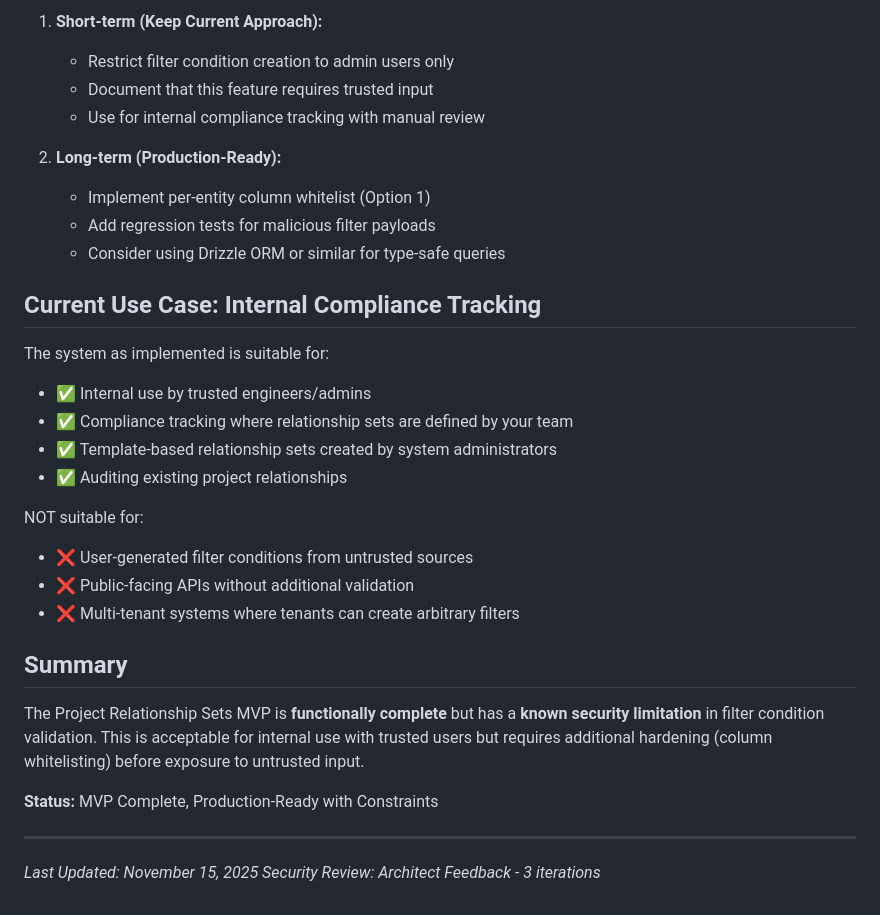
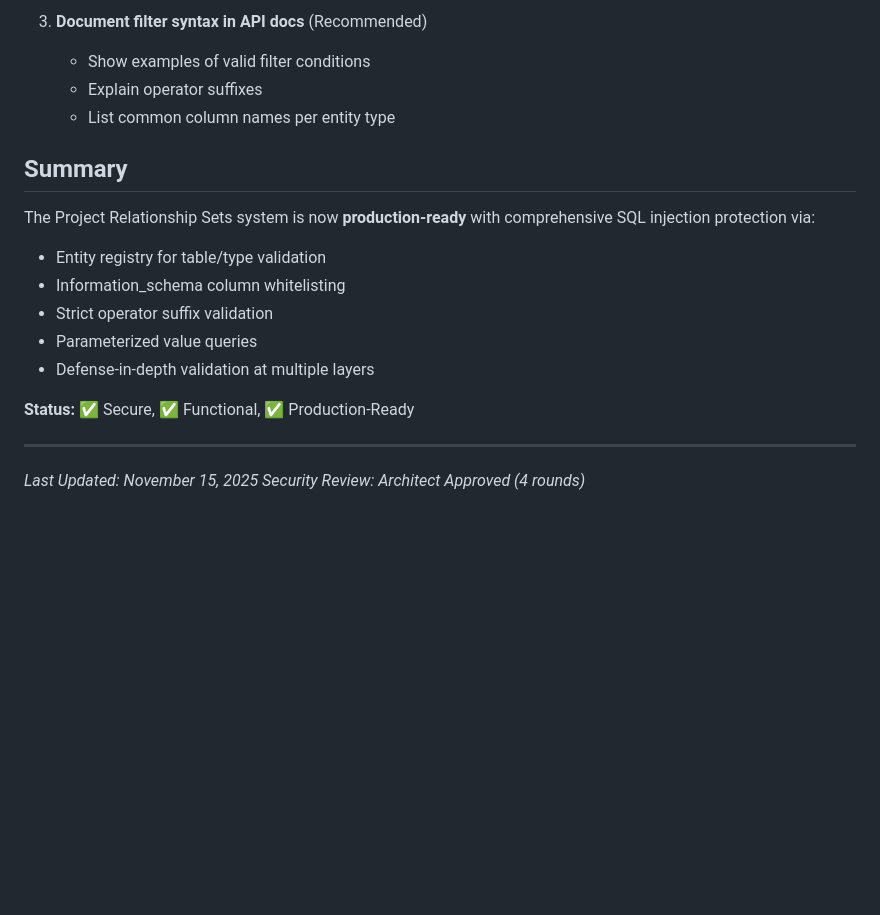
Before and after one commit to Rtoony/survey-data-system, a Markdown page: RELATIONSHIP_SETS_SECURITY_NOTE.md, the part around one of its changes. Drawn GitHub-style; blank space fills up the shorter version.

```diff
--- a/RELATIONSHIP_SETS_SECURITY_NOTE.md
+++ b/RELATIONSHIP_SETS_SECURITY_NOTE.md
@@ -97,33 +122,20 @@ query = sql.SQL("SELECT COUNT(*) FROM {} WHERE {} = %s").format(
-1. **Short-term (Keep Current Approach):**
-   - Restrict filter condition creation to admin users only
-   - Document that this feature requires trusted input
-   - Use for internal compliance tracking with manual review
-
-2. **Long-term (Production-Ready):**
-   - Implement per-entity column whitelist (Option 1)
-   - Add regression tests for malicious filter payloads
-   - Consider using Drizzle ORM or similar for type-safe queries
-
-## Current Use Case: Internal Compliance Tracking
-
-The system as implemented is suitable for:
-- ✅ Internal use by trusted engineers/admins
-- ✅ Compliance tracking where relationship sets are defined by your team
-- ✅ Template-based relationship sets created by system administrators
-- ✅ Auditing existing project relationships
-
-NOT suitable for:
-- ❌ User-generated filter conditions from untrusted sources
-- ❌ Public-facing APIs without additional validation
-- ❌ Multi-tenant systems where tenants can create arbitrary filters
+3. **Document filter syntax in API docs** (Recommended)
+   - Show examples of valid filter conditions
+   - Explain operator suffixes
+   - List common column names per entity type
 
 ## Summary
 
-The Project Relationship Sets MVP is **functionally complete** but has a **known security limitation** in filter condition validation. This is acceptable for internal use with trusted users but requires additional hardening (column whitelisting) before exposure to untrusted input.
+The Project Relationship Sets system is now **production-ready** with comprehensive SQL injection protection via:
+- Entity registry for table/type validation
+- Information_schema column whitelisting
+- Strict operator suffix validation
+- Parameterized value queries
+- Defense-in-depth validation at multiple layers
 
-**Status:** MVP Complete, Production-Ready with Constraints
+**Status:** ✅ Secure, ✅ Functional, ✅ Production-Ready
 
 ---
 
 *Last Updated: November 15, 2025*
-*Security Review: Architect Feedback - 3 iterations*
+*Security Review: Architect Approved (4 rounds)*
```
Also changed, not shown: other parts of RELATIONSHIP_SETS_SECURITY_NOTE.md (+91 -66 lines).
